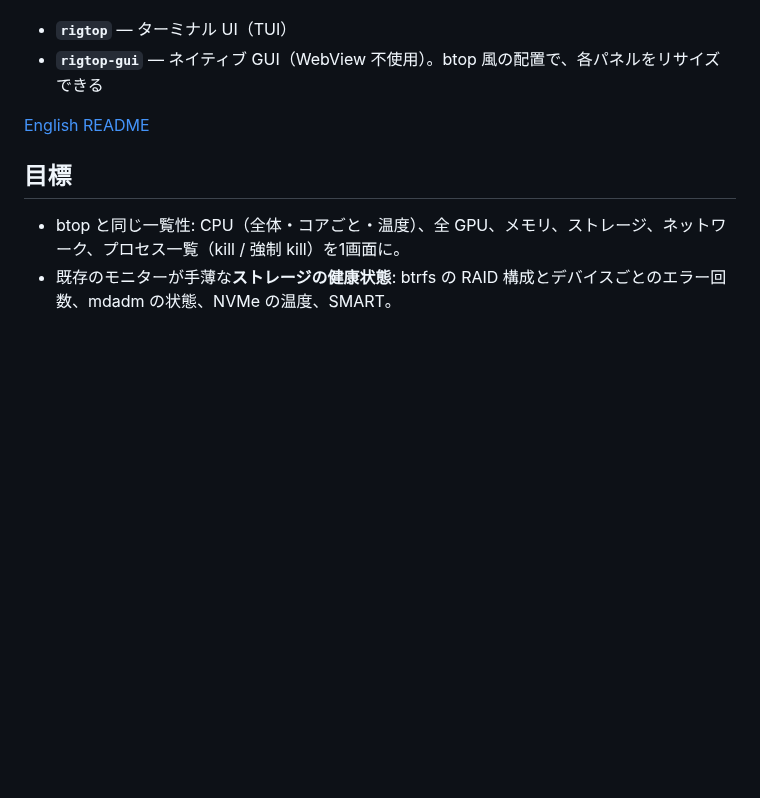
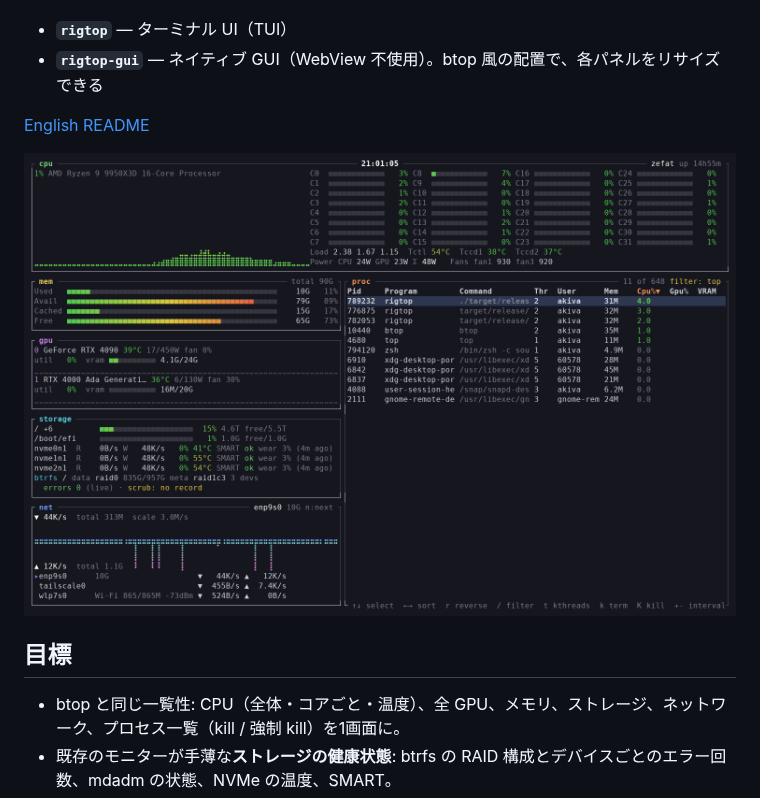
Before and after one commit to akivajp/rigtop, a Markdown page: README.ja.md, the part around the change. Drawn GitHub-style; pictures changed too: docs/images/rigtop-tui.png (added); blank space fills up the shorter version.

Commit message:
Add a TUI screenshot to the README
Co-Authored-By: Claude Opus 5.5 <noreply@anthropic.com>

```diff
--- a/README.ja.md
+++ b/README.ja.md
@@ -8,6 +8,8 @@ btop に倣った Linux 向けのシステムモニターです。収集部分
 - **`rigtop-gui`** — ネイティブ GUI（WebView 不使用）。btop 風の配置で、各パネルをリサイズできる
 
 [English README](README.md)
+
+![rigtop の TUI: CPU の各コア、メモリ、GPU 2枚、SMART と btrfs RAID を含むストレージの状態、ネットワーク、プロセスごとの VRAM を出すプロセス一覧](docs/images/rigtop-tui.png)
 
 ## 目標
 
```
Also changed, not shown: README.md (+2 -0 lines).
